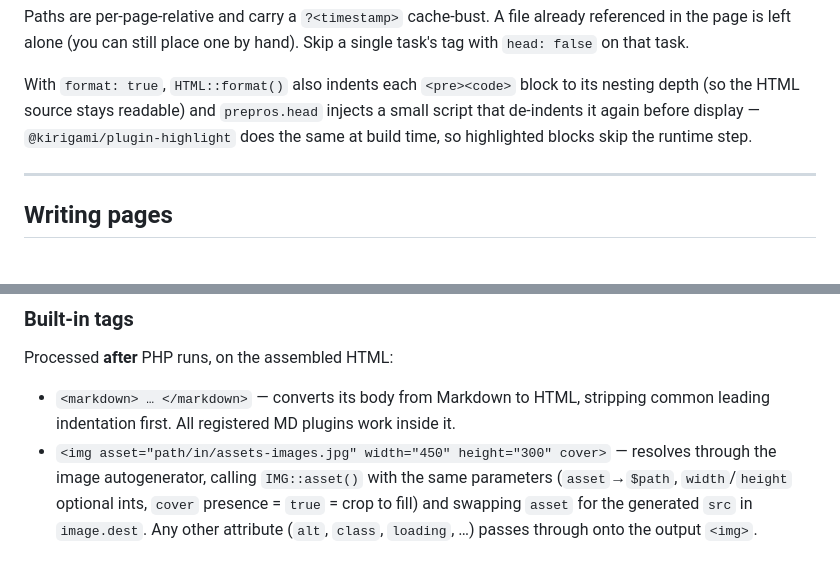
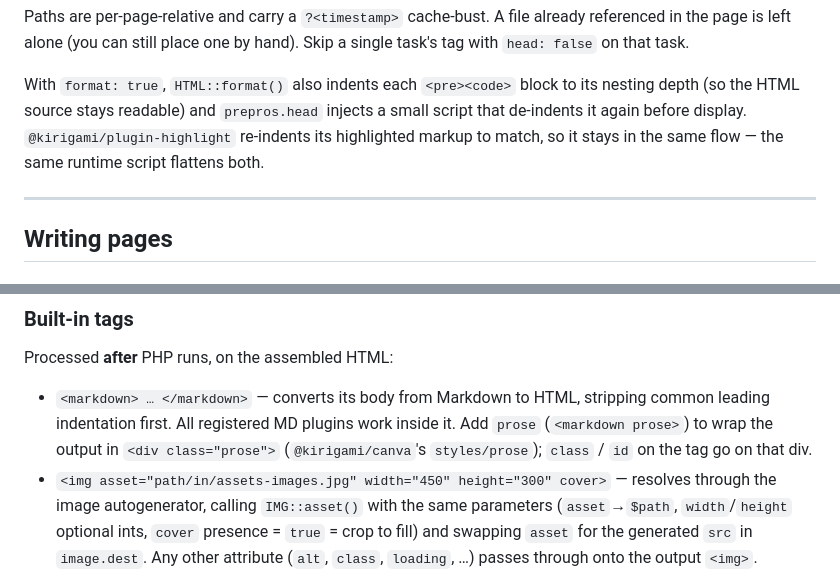
Before and after one commit to php-kirigami/template-demo, a Markdown page: CLAUDE.md, 2 parts joined by grey strips. Rendered like a GitHub page.

Commit message:
Sync CLAUDE.md depuis kirigami/docs/template-CLAUDE.md
<markdown prose> + précision sur le script de-indent des <pre><code>.

Co-Authored-By: Claude Sonnet 5 <noreply@anthropic.com>

```diff
--- a/CLAUDE.md
+++ b/CLAUDE.md
@@ -210,8 +210,9 @@ single task's tag with `head: false` on that task.
 
 With `format: true`, `HTML::format()` also indents each `<pre><code>` block to
 its nesting depth (so the HTML source stays readable) and `prepros.head` injects
-a small script that de-indents it again before display — `@kirigami/plugin-highlight`
-does the same at build time, so highlighted blocks skip the runtime step.
+a small script that de-indents it again before display. `@kirigami/plugin-highlight`
+re-indents its highlighted markup to match, so it stays in the same flow — the
+same runtime script flattens both.
 
 ---
 
@@ -300,6 +301,8 @@ Processed **after** PHP runs, on the assembled HTML:
 
 - `<markdown> … </markdown>` — converts its body from Markdown to HTML, stripping
   common leading indentation first. All registered MD plugins work inside it.
+  Add `prose` (`<markdown prose>`) to wrap the output in `<div class="prose">`
+  (`@kirigami/canva`'s `styles/prose`); `class` / `id` on the tag go on that div.
 - `<img asset="path/in/assets-images.jpg" width="450" height="300" cover>` —
   resolves through the image autogenerator, calling `IMG::asset()` with the same
   parameters (`asset`→`$path`, `width`/`height` optional ints, `cover` presence =
```
